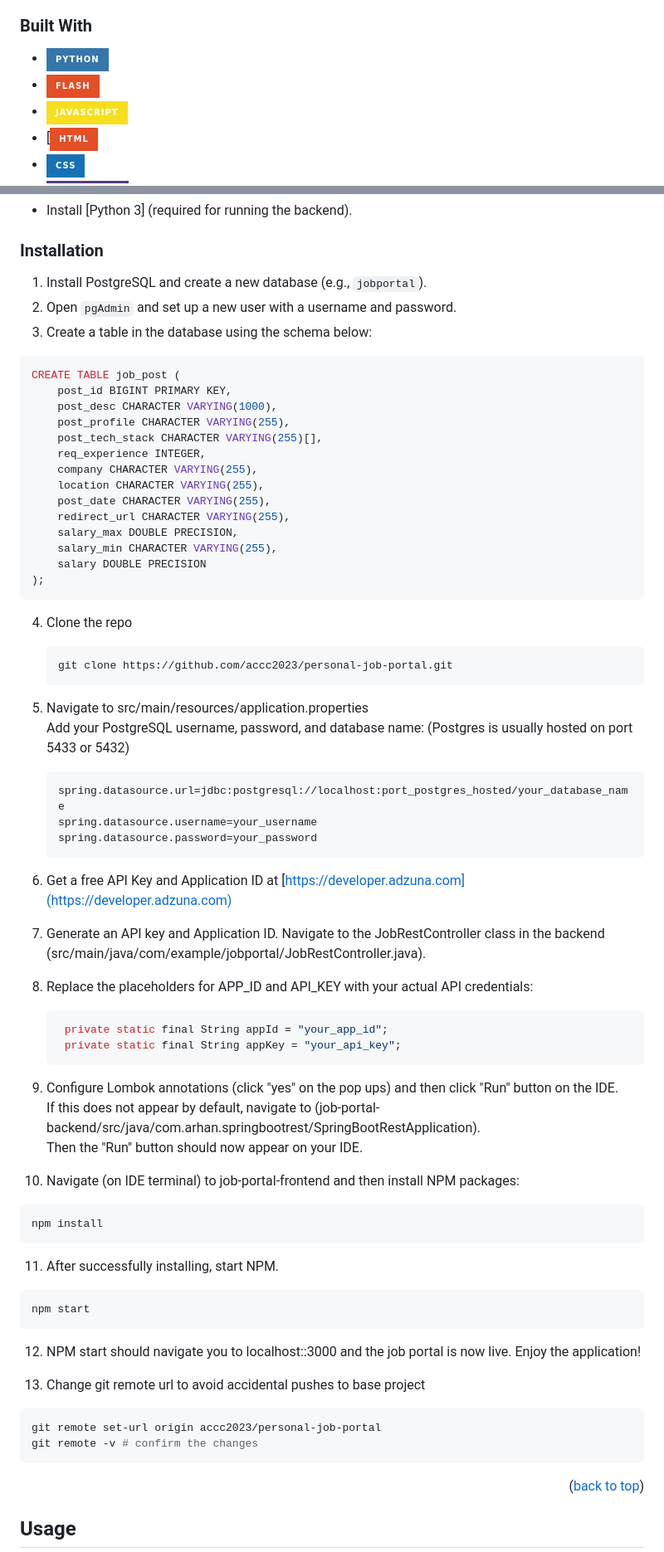
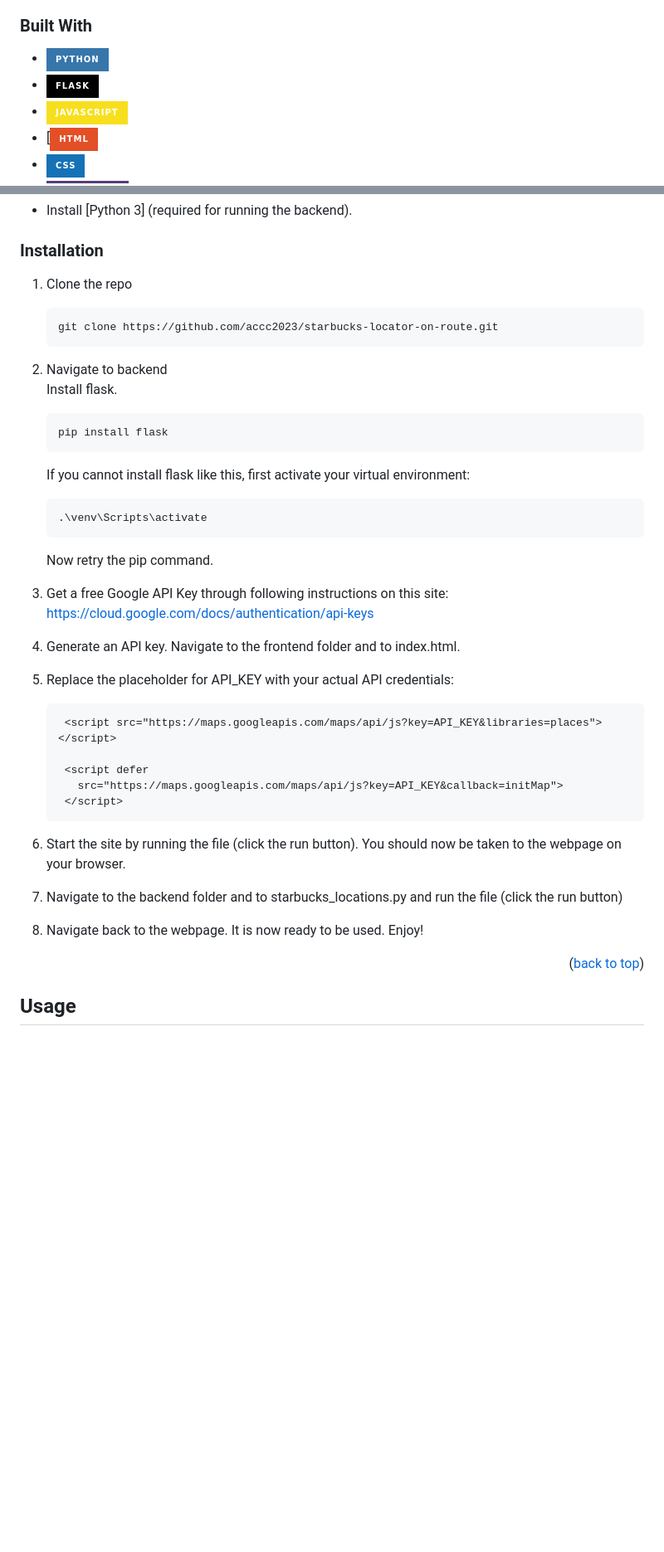
Before and after one commit to accc2023/starbucks-locator-on-route, a Markdown page: README.md, 2 parts joined by grey strips. Shown: that part at 83% size. Rendered like a GitHub page; badges without logos; blank space fills up the shorter version.

Commit message:
Update README.nd

````diff
--- a/README.md
+++ b/README.md
@@ -101,7 +101,7 @@
 <!-- * [![Next][Next.js]][Next-url] -->
 
 * ![Python](https://img.shields.io/badge/Python-3776AB?style=for-the-badge&logo=python&logoColor=white)
-* ![Flask](https://img.shields.io/badge/Flash-E34F26?style=for-the-badge&logo=adobe&logoColor=white)
+* ![Flask](https://img.shields.io/badge/Flask-000000?style=for-the-badge&logo=flask&logoColor=white)
 * ![JavaScript](https://img.shields.io/badge/JavaScript-F7DF1E?style=for-the-badge&logo=javascript&logoColor=black)
 * [![HTML](https://img.shields.io/badge/HTML-E34F26?style=for-the-badge&logo=html5&logoColor=white)
 * ![CSS](https://img.shields.io/badge/CSS-1572B6?style=for-the-badge&logo=css3&logoColor=white)
@@ -129,68 +129,41 @@ Ensure that following technologies are installed:
 
 ### Installation
 
-1. Install PostgreSQL and create a new database (e.g., `jobportal`).
-2. Open `pgAdmin` and set up a new user with a username and password.
-3. Create a table in the database using the schema below:
-
-```sql
-CREATE TABLE job_post (
-    post_id BIGINT PRIMARY KEY,
-    post_desc CHARACTER VARYING(1000),
-    post_profile CHARACTER VARYING(255),
-    post_tech_stack CHARACTER VARYING(255)[],
-    req_experience INTEGER,
-    company CHARACTER VARYING(255),
-    location CHARACTER VARYING(255),
-    post_date CHARACTER VARYING(255),
-    redirect_url CHARACTER VARYING(255),
-    salary_max DOUBLE PRECISION,
-    salary_min CHARACTER VARYING(255),
-    salary DOUBLE PRECISION
-);
-```
-
-4. Clone the repo
+1. Clone the repo
    ```sh
-   git clone https://github.com/accc2023/personal-job-portal.git
+   git clone https://github.com/accc2023/starbucks-locator-on-route.git
    ```
 
-5. Navigate to src/main/resources/application.properties<br />
-  Add your PostgreSQL username, password, and database name:
-  (Postgres is usually hosted on port 5433 or 5432)
-    ```properties
-    spring.datasource.url=jdbc:postgresql://localhost:port_postgres_hosted/your_database_name
-    spring.datasource.username=your_username
-    spring.datasource.password=your_password
+5. Navigate to backend<br />
+  Install flask.
+    ```bash
+    pip install flask
     ```
 
-6. Get a free API Key and Application ID at [https://developer.adzuna.com](https://developer.adzuna.com)
-7. Generate an API key and Application ID. Navigate to the JobRestController class in the backend (src/main/java/com/example/jobportal/JobRestController.java).
-8. Replace the placeholders for APP_ID and API_KEY with your actual API credentials:
-   ```java
-    private static final String appId = "your_app_id";
-    private static final String appKey = "your_api_key";
+    If you cannot install flask like this, first activate your virtual environment:
+    ```bash
+    .\venv\Scripts\activate
+    ```
+
+    Now retry the pip command.
+
+6. Get a free Google API Key through following instructions on this site: https://cloud.google.com/docs/authentication/api-keys
+
+7. Generate an API key. Navigate to the frontend folder and to index.html.
+8. Replace the placeholder for API_KEY with your actual API credentials:
+   ```HTML
+    <script src="https://maps.googleapis.com/maps/api/js?key=API_KEY&libraries=places"></script>
+
+    <script defer
+      src="https://maps.googleapis.com/maps/api/js?key=API_KEY&callback=initMap">
+    </script>
    ```
 
-9. Configure Lombok annotations (click "yes" on the pop ups) and then click "Run" button on the IDE.<br /> If this does not appear by default, navigate to (job-portal-backend/src/java/com.arhan.springbootrest/SpringBootRestApplication).<br /> Then the "Run" button should now appear on your IDE.
+9. Start the site by running the file (click the run button). You should now be taken to the webpage on your browser.
 
-10. Navigate (on IDE terminal) to job-portal-frontend and then install NPM packages:
-   ```sh
-   npm install
-   ```
+10. Navigate to the backend folder and to starbucks_locations.py and run the file (click the run button)
 
-11. After successfully installing, start NPM.
-   ```sh
-   npm start
-   ```
-
-12. NPM start should navigate you to localhost::3000 and the job portal is now live. Enjoy the application!
-
-13. Change git remote url to avoid accidental pushes to base project
-   ```sh
-   git remote set-url origin accc2023/personal-job-portal
-   git remote -v # confirm the changes
-   ```
+11. Navigate back to the webpage. It is now ready to be used. Enjoy!
 
 <p align="right">(<a href="#readme-top">back to top</a>)</p>
 
````
